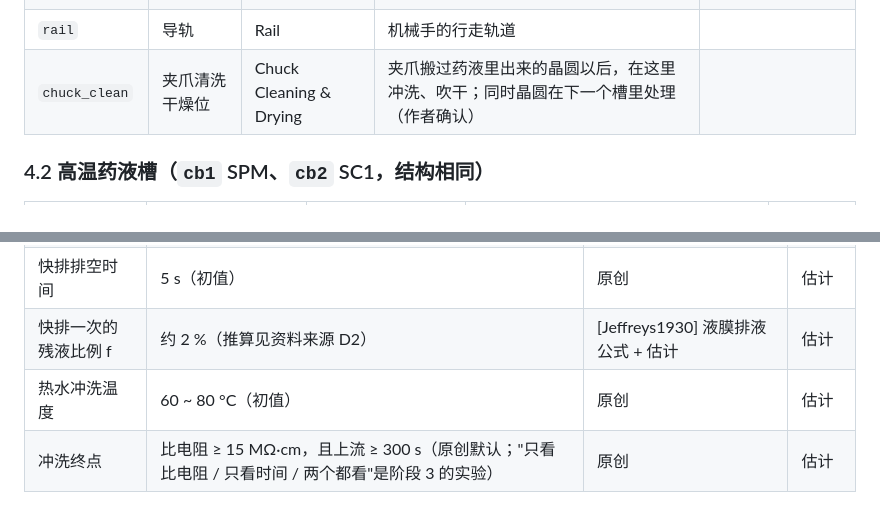
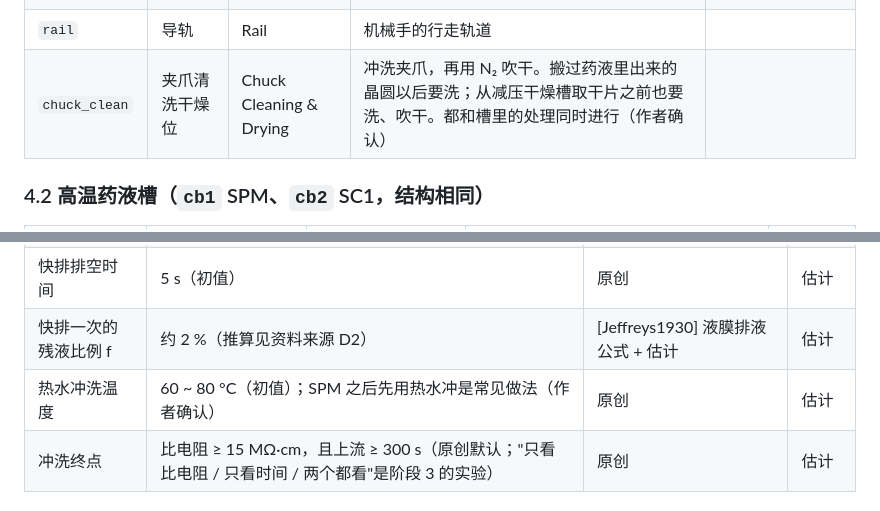
Before and after one commit to GuangxianZhu/SEMI-WetBatchCleaner, a Markdown page: docs/规格.md, 2 parts joined by grey strips. Rendered like a GitHub page.

```diff
--- a/docs/规格.md
+++ b/docs/规格.md
@@ -72,7 +73,7 @@
 | `posture` | 姿态变换 / 合批单元 | Posture Changer | 水平 ↔ 竖直；两盒交错合成 50 片、5 mm 间距；回程时分开 | 是 |
 | `robot` | 槽间搬送机械手 | Wafer Transfer Robot | 夹着整批晶圆在槽之间水平移动，全线共用 | `robot__chuck` 夹爪开合 |
 | `rail` | 导轨 | Rail | 机械手的行走轨道 | |
-| `chuck_clean` | 夹爪清洗干燥位 | Chuck Cleaning & Drying | 夹爪搬过药液里出来的晶圆以后，在这里冲洗、吹干；同时晶圆在下一个槽里处理（作者确认） | |
+| `chuck_clean` | 夹爪清洗干燥位 | Chuck Cleaning & Drying | 冲洗夹爪，再用 N₂ 吹干。搬过药液里出来的晶圆以后要洗；从减压干燥槽取干片之前也要洗、吹干。都和槽里的处理同时进行（作者确认） | |
 
 ### 4.2 高温药液槽（`cb1` SPM、`cb2` SC1，结构相同）
 
@@ -174,7 +177,7 @@ SC1 会留下约 1 nm 的化学氧化膜，还会留下一定的金属沾污（
 | 上流置换时间常数 τ | 42 L ÷ 30 L/min ≈ 84 s | 由上面算出 | 估计 |
 | 快排排空时间 | 5 s（初值） | 原创 | 估计 |
 | 快排一次的残液比例 f | 约 2 %（推算见资料来源 D2） | [Jeffreys1930] 液膜排液公式 + 估计 | 估计 |
-| 热水冲洗温度 | 60 ~ 80 °C（初值） | 原创 | 估计 |
+| 热水冲洗温度 | 60 ~ 80 °C（初值）；SPM 之后先用热水冲是常见做法（作者确认） | 原创 | 估计 |
 | 冲洗终点 | 比电阻 ≥ 15 MΩ·cm，且上流 ≥ 300 s（原创默认；"只看比电阻 / 只看时间 / 两个都看"是阶段 3 的实验） | 原创 | 估计 |
 
 ### 6.3 兆声
```
Also changed, not shown: other parts of docs/规格.md (+14 -12 lines), docs/资料来源.md (+16 -7 lines), 搭建路线.md (+2 -1 lines).
